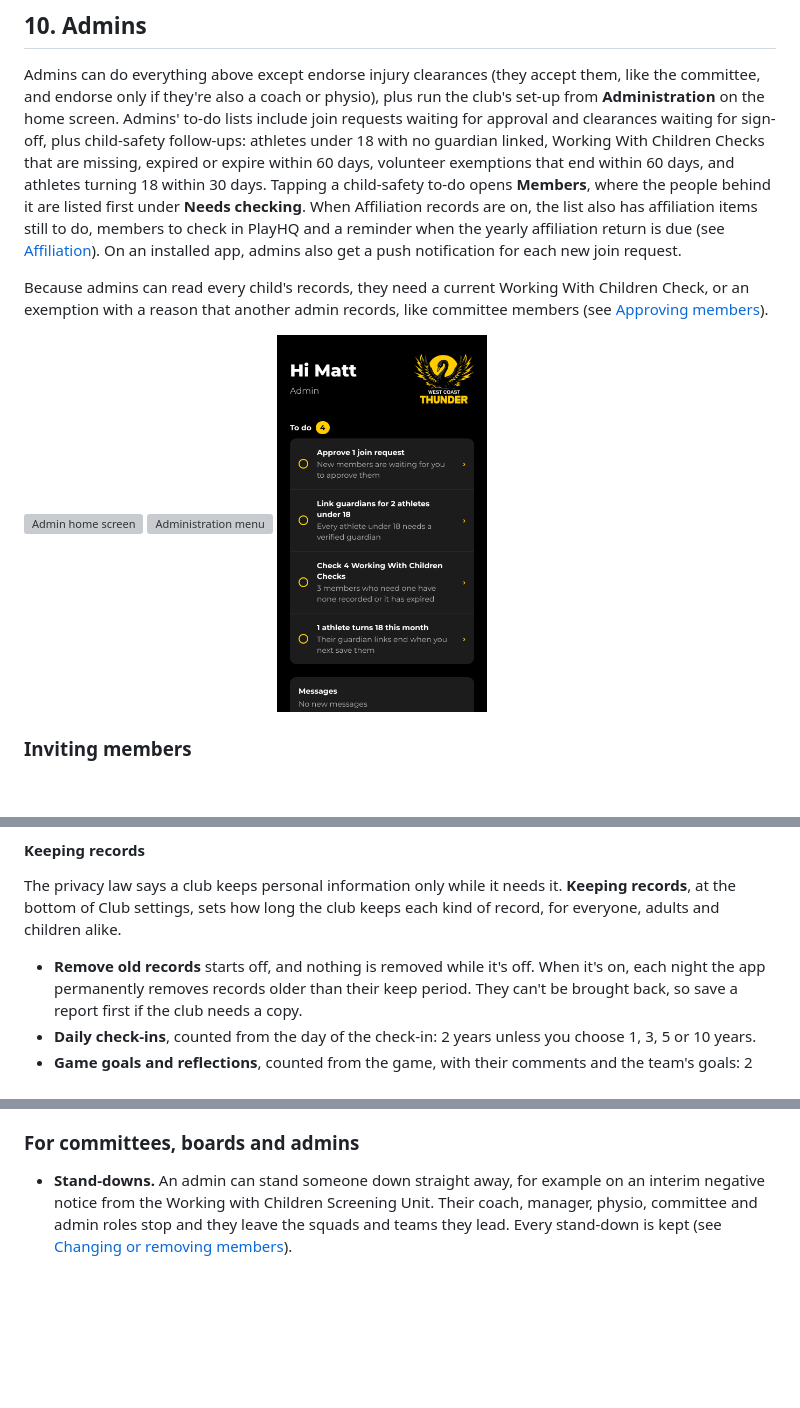
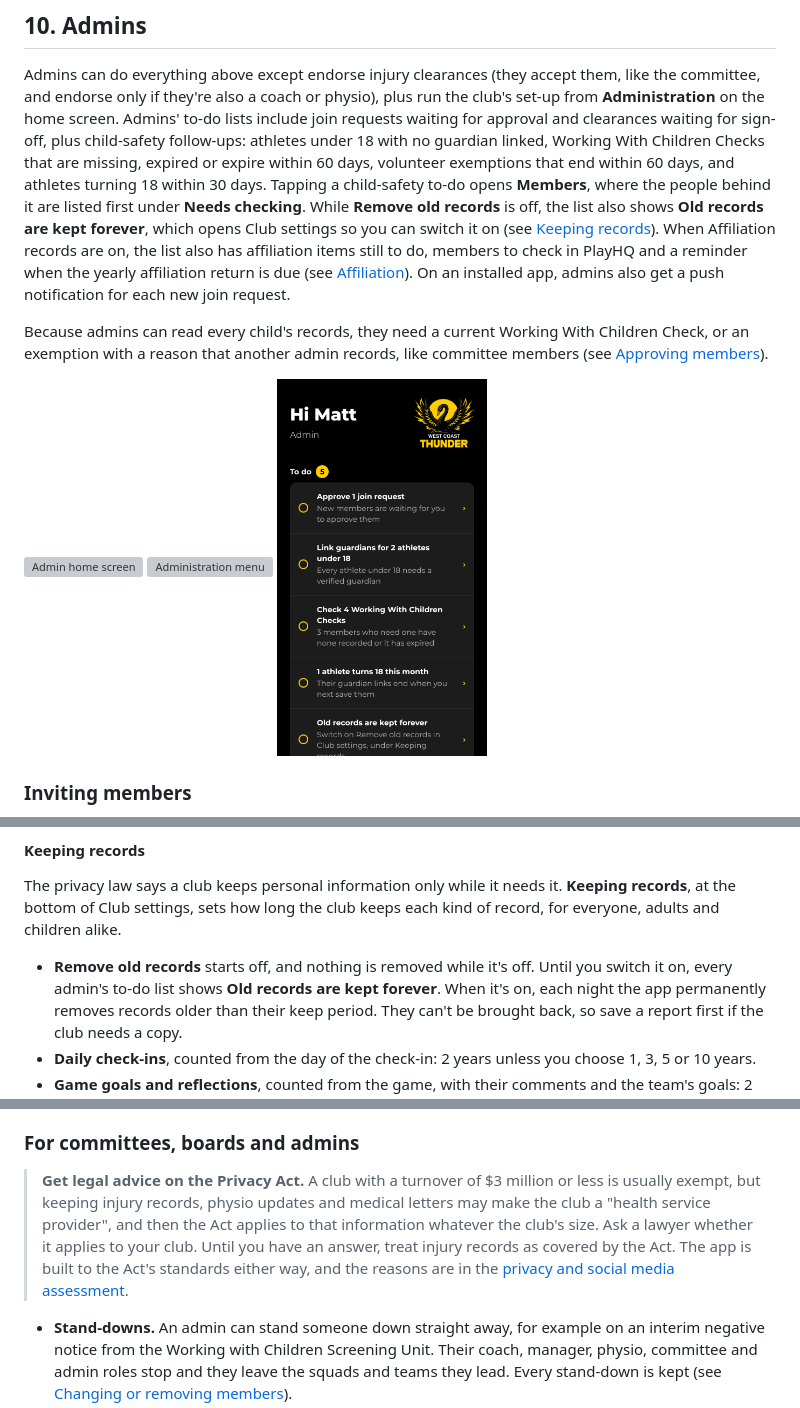
Before and after one commit to zapheus-runplaywin/FirstPassHQ, a Markdown page: docs/user-guide.md, 3 parts joined by grey strips. GitHub-like rendering; pictures changed too: docs/user-guide/admin-safety-todos.png; blank space fills up the shorter version; grey boxes are pictures that could not be loaded.

```diff
--- a/docs/user-guide.md
+++ b/docs/user-guide.md
@@ -1180,7 +1180,9 @@ screen. Admins' to-do lists include join requests waiting for approval and clear
 sign-off, plus child-safety follow-ups: athletes under 18 with no guardian linked, Working With
 Children Checks that are missing, expired or expire within 60 days, volunteer exemptions that end
 within 60 days, and athletes turning 18 within 30 days. Tapping a child-safety to-do opens **Members**, where the people behind it are listed
-first under **Needs checking**. When Affiliation records are on, the list also has affiliation
+first under **Needs checking**. While **Remove old records** is off, the list also shows **Old
+records are kept forever**, which opens Club settings so you can switch it on (see [Keeping
+records](#keeping-records)). When Affiliation records are on, the list also has affiliation
 items still to do, members to check in PlayHQ and a reminder when the yearly affiliation return
 is due (see [Affiliation](#affiliation)). On an installed app, admins also get a push notification for each
 new join request.
@@ -1816,7 +1818,8 @@ The privacy law says a club keeps personal information only while it needs it. *
 at the bottom of Club settings, sets how long the club keeps each kind of record, for everyone,
 adults and children alike.
 
-- **Remove old records** starts off, and nothing is removed while it's off. When it's on, each night
+- **Remove old records** starts off, and nothing is removed while it's off. Until you switch it on,
+  every admin's to-do list shows **Old records are kept forever**. When it's on, each night
   the app permanently removes records older than their keep period. They can't be brought back, so
   save a report first if the club needs a copy.
 - **Daily check-ins**, counted from the day of the check-in: 2 years unless you choose 1, 3, 5 or
@@ -2132,6 +2135,14 @@ Working With Children Check, and another admin must do it.
   themselves, and can be used only once between them in any 12 months; the app refuses a second.
 
 ### For committees, boards and admins
+
+> **Get legal advice on the Privacy Act.** A club with a turnover of $3 million or less is usually
+> exempt, but keeping injury records, physio updates and medical letters may make the club a
+> "health service provider", and then the Act applies to that information whatever the club's
+> size. Ask a lawyer whether it applies to your club. Until you have an answer, treat injury
+> records as covered by the Act. The app is built to the Act's standards either way, and the
+> reasons are in the [privacy and social media
+> assessment](security/privacy-and-social-media-assessment-2026-10-13.md).
 
 - **Stand-downs.** An admin can stand someone down straight away, for example on an interim
   negative notice from the Working with Children Screening Unit. Their coach, manager, physio,
```
Also changed, not shown: other parts of docs/user-guide.md (+5 -3 lines), 2 other files.
